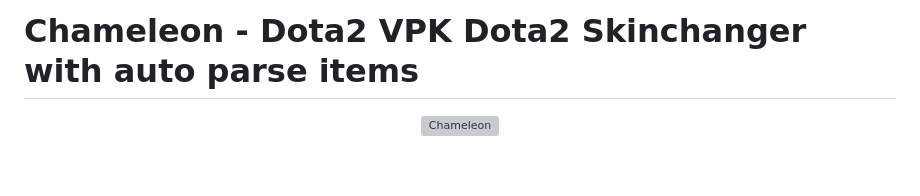
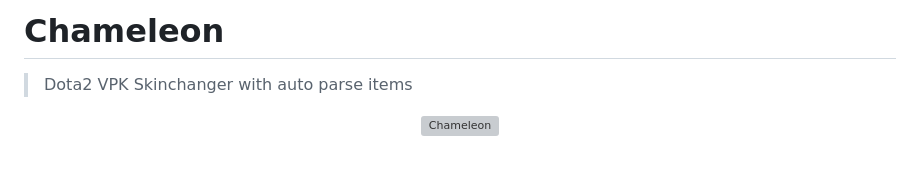
Before and after one commit to therample/dota2-chameleon, a Markdown page: README.md, the part around the change. Rendered like a GitHub page; grey boxes are pictures that could not be loaded.

```diff
--- a/README.md
+++ b/README.md
@@ -1,5 +1,6 @@
 
-# Chameleon - Dota2 VPK Dota2 Skinchanger with auto parse items
+# Chameleon
+> Dota2 VPK Skinchanger with auto parse items
 
 <div align="center">
 
```
